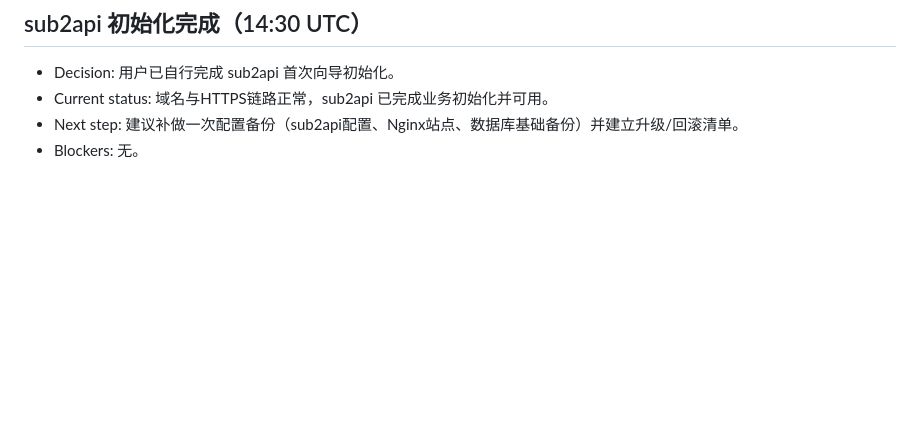
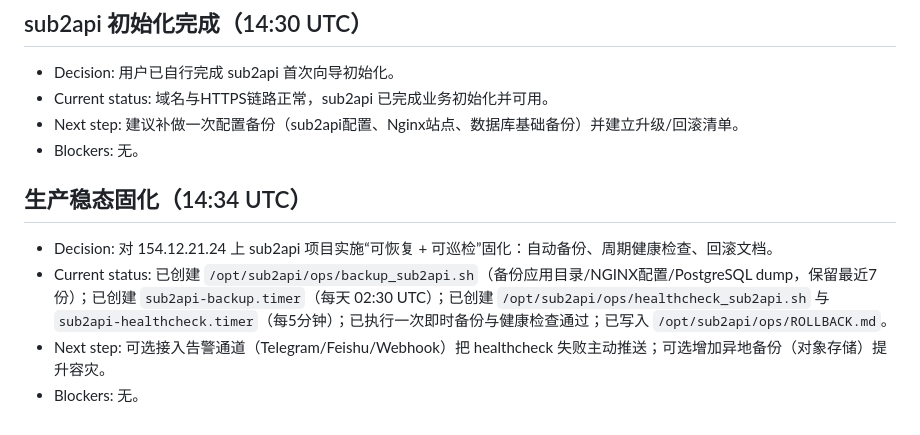
Before and after one commit to zhanfangege/openclaw-ui-ops, a Markdown page: memory/2026-03-03.md, the part around the change. Rendered like a GitHub page; blank space fills up the shorter version.

Commit message:
docs(memory): solidify sub2api ops baseline with backup/healthcheck/rollback

```diff
--- a/memory/2026-03-03.md
+++ b/memory/2026-03-03.md
@@ -48,3 +48,10 @@
 - Current status: 域名与HTTPS链路正常，sub2api 已完成业务初始化并可用。
 - Next step: 建议补做一次配置备份（sub2api配置、Nginx站点、数据库基础备份）并建立升级/回滚清单。
 - Blockers: 无。
+
+## 生产稳态固化（14:34 UTC）
+
+- Decision: 对 154.12.21.24 上 sub2api 项目实施“可恢复 + 可巡检”固化：自动备份、周期健康检查、回滚文档。
+- Current status: 已创建 `/opt/sub2api/ops/backup_sub2api.sh`（备份应用目录/NGINX配置/PostgreSQL dump，保留最近7份）；已创建 `sub2api-backup.timer`（每天 02:30 UTC）；已创建 `/opt/sub2api/ops/healthcheck_sub2api.sh` 与 `sub2api-healthcheck.timer`（每5分钟）；已执行一次即时备份与健康检查通过；已写入 `/opt/sub2api/ops/ROLLBACK.md`。
+- Next step: 可选接入告警通道（Telegram/Feishu/Webhook）把 healthcheck 失败主动推送；可选增加异地备份（对象存储）提升容灾。
+- Blockers: 无。
```
